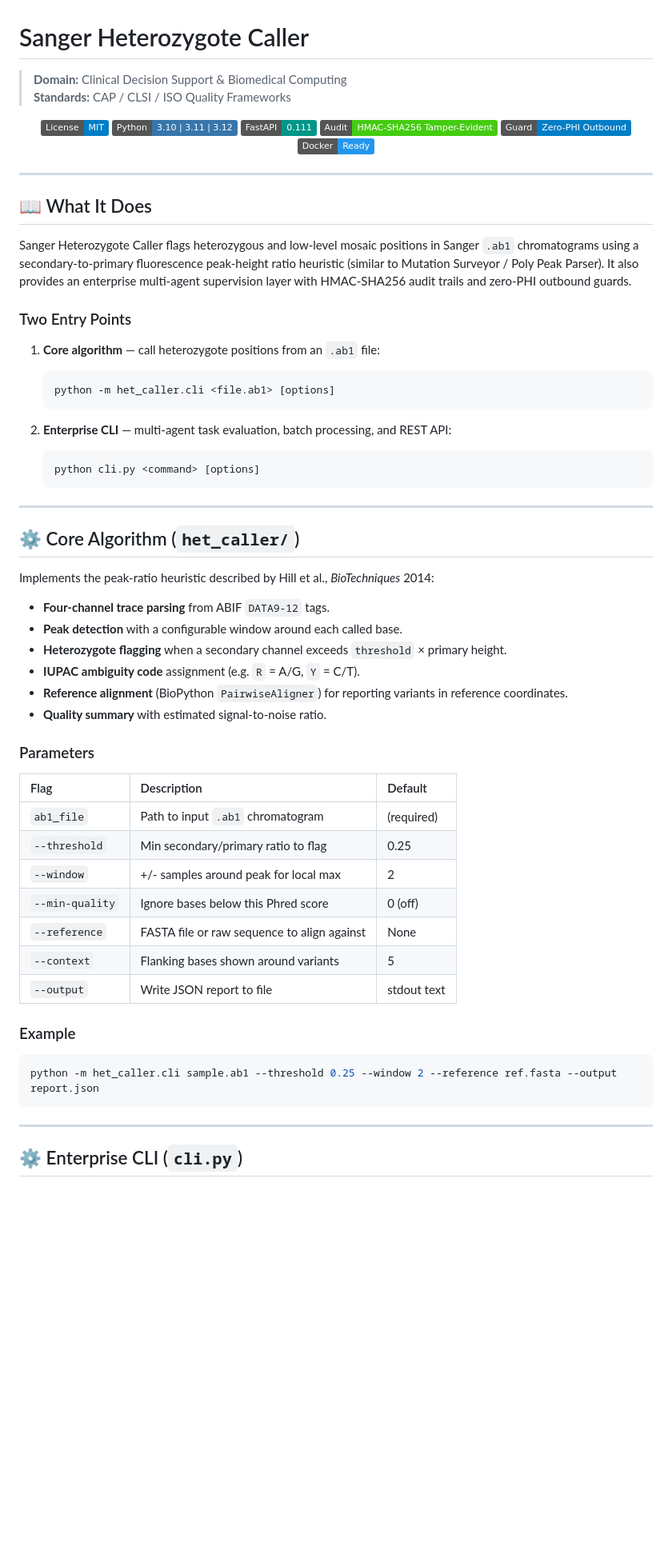
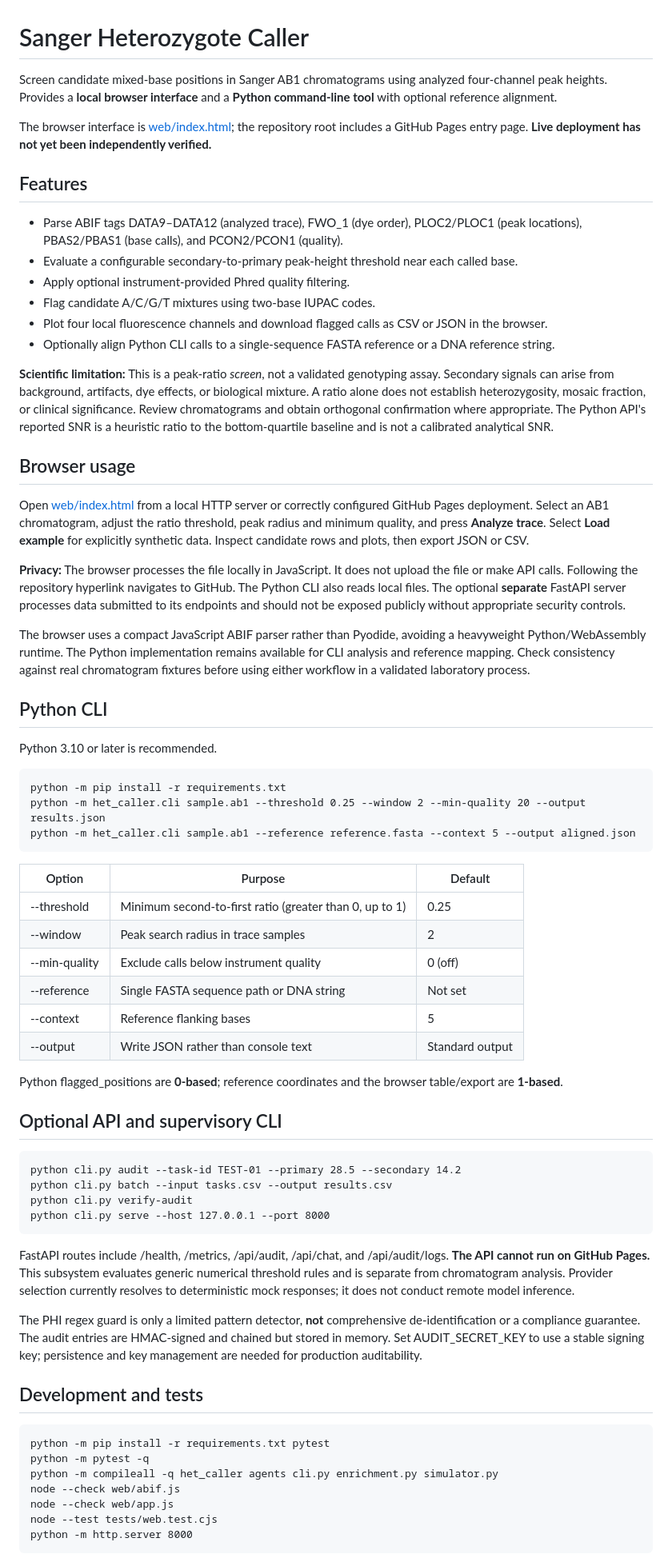
Before and after one commit to abusuraihsakhri/sanger-heterozygote-caller, a Markdown page: README.md, the part around one of its changes. Shown at 80% size. Rendered like a GitHub page; badges without logos; blank space fills up the shorter version.

Commit message:
Replace marketing boilerplate with accurate usage, privacy and scientific limitations

````diff
--- a/README.md
+++ b/README.md
@@ -1,69 +1,65 @@
 # Sanger Heterozygote Caller
 
-> **Domain:** Clinical Decision Support & Biomedical Computing
-> **Standards:** CAP / CLSI / ISO Quality Frameworks
+Screen candidate mixed-base positions in Sanger AB1 chromatograms using analyzed four-channel peak heights. Provides a **local browser interface** and a **Python command-line tool** with optional reference alignment.
 
-<div align="center">
+The browser interface is [web/index.html](web/index.html); the repository root includes a GitHub Pages entry page. **Live deployment has not yet been independently verified.**
 
-[![License: MIT](https://img.shields.io/badge/License-MIT-blue.svg)](LICENSE)
-![Python](https://img.shields.io/badge/Python-3.10%20%7C%203.11%20%7C%203.12-3776AB.svg?logo=python&logoColor=white)
-![FastAPI](https://img.shields.io/badge/FastAPI-0.111-009688.svg?logo=fastapi&logoColor=white)
-![Audit Trail](https://img.shields.io/badge/Audit-HMAC--SHA256_Tamper--Evident-brightgreen.svg)
-![Zero-PHI Guard](https://img.shields.io/badge/Guard-Zero--PHI_Outbound-blue.svg)
-![Docker](https://img.shields.io/badge/Docker-Ready-2496ED.svg?logo=docker&logoColor=white)
+## Features
 
-</div>
+- Parse ABIF tags DATA9–DATA12 (analyzed trace), FWO_1 (dye order), PLOC2/PLOC1 (peak locations), PBAS2/PBAS1 (base calls), and PCON2/PCON1 (quality).
+- Evaluate a configurable secondary-to-primary peak-height threshold near each called base.
+- Apply optional instrument-provided Phred quality filtering.
+- Flag candidate A/C/G/T mixtures using two-base IUPAC codes.
+- Plot four local fluorescence channels and download flagged calls as CSV or JSON in the browser.
+- Optionally align Python CLI calls to a single-sequence FASTA reference or a DNA reference string.
 
----
+**Scientific limitation:** This is a peak-ratio *screen*, not a validated genotyping assay. Secondary signals can arise from background, artifacts, dye effects, or biological mixture. A ratio alone does not establish heterozygosity, mosaic fraction, or clinical significance. Review chromatograms and obtain orthogonal confirmation where appropriate. The Python API's reported SNR is a heuristic ratio to the bottom-quartile baseline and is not a calibrated analytical SNR.
 
-## 📖 What It Does
+## Browser usage
 
-Sanger Heterozygote Caller flags heterozygous and low-level mosaic positions in Sanger `.ab1` chromatograms using a secondary-to-primary fluorescence peak-height ratio heuristic (similar to Mutation Surveyor / Poly Peak Parser). It also provides an enterprise multi-agent supervision layer with HMAC-SHA256 audit trails and zero-PHI outbound guards.
+Open [web/index.html](web/index.html) from a local HTTP server or correctly configured GitHub Pages deployment. Select an AB1 chromatogram, adjust the ratio threshold, peak radius and minimum quality, and press **Analyze trace**. Select **Load example** for explicitly synthetic data. Inspect candidate rows and plots, then export JSON or CSV.
 
-### Two Entry Points
+**Privacy:** The browser processes the file locally in JavaScript. It does not upload the file or make API calls. Following the repository hyperlink navigates to GitHub. The Python CLI also reads local files. The optional **separate** FastAPI server processes data submitted to its endpoints and should not be exposed publicly without appropriate security controls.
 
-1. **Core algorithm** — call heterozygote positions from an `.ab1` file:
-   ```bash
-   python -m het_caller.cli <file.ab1> [options]
-   ```
+The browser uses a compact JavaScript ABIF parser rather than Pyodide, avoiding a heavyweight Python/WebAssembly runtime. The Python implementation remains available for CLI analysis and reference mapping. Check consistency against real chromatogram fixtures before using either workflow in a validated laboratory process.
 
-2. **Enterprise CLI** — multi-agent task evaluation, batch processing, and REST API:
-   ```bash
-   python cli.py <command> [options]
-   ```
+## Python CLI
 
----
+Python 3.10 or later is recommended.
 
-## ⚙️ Core Algorithm (`het_caller/`)
+    python -m pip install -r requirements.txt
+    python -m het_caller.cli sample.ab1 --threshold 0.25 --window 2 --min-quality 20 --output results.json
+    python -m het_caller.cli sample.ab1 --reference reference.fasta --context 5 --output aligned.json
 
-Implements the peak-ratio heuristic described by Hill et al., *BioTechniques* 2014:
+| Option | Purpose | Default |
+| --- | --- | --- |
+| --threshold | Minimum second-to-first ratio (greater than 0, up to 1) | 0.25 |
+| --window | Peak search radius in trace samples | 2 |
+| --min-quality | Exclude calls below instrument quality | 0 (off) |
+| --reference | Single FASTA sequence path or DNA string | Not set |
+| --context | Reference flanking bases | 5 |
+| --output | Write JSON rather than console text | Standard output |
 
-- **Four-channel trace parsing** from ABIF `DATA9-12` tags.
-- **Peak detection** with a configurable window around each called base.
-- **Heterozygote flagging** when a secondary channel exceeds `threshold` × primary height.
-- **IUPAC ambiguity code** assignment (e.g. `R` = A/G, `Y` = C/T).
-- **Reference alignment** (BioPython `PairwiseAligner`) for reporting variants in reference coordinates.
-- **Quality summary** with estimated signal-to-noise ratio.
+Python flagged_positions are **0-based**; reference coordinates and the browser table/export are **1-based**.
 
-### Parameters
+## Optional API and supervisory CLI
 
-| Flag | Description | Default |
-|:-----|:------------|:--------|
-| `ab1_file` | Path to input `.ab1` chromatogram | (required) |
-| `--threshold` | Min secondary/primary ratio to flag | 0.25 |
-| `--window` | +/- samples around peak for local max | 2 |
-| `--min-quality` | Ignore bases below this Phred score | 0 (off) |
-| `--reference` | FASTA file or raw sequence to align against | None |
-| `--context` | Flanking bases shown around variants | 5 |
-| `--output` | Write JSON report to file | stdout text |
+    python cli.py audit --task-id TEST-01 --primary 28.5 --secondary 14.2
+    python cli.py batch --input tasks.csv --output results.csv
+    python cli.py verify-audit
+    python cli.py serve --host 127.0.0.1 --port 8000
 
-### Example
+FastAPI routes include /health, /metrics, /api/audit, /api/chat, and /api/audit/logs. **The API cannot run on GitHub Pages.** This subsystem evaluates generic numerical threshold rules and is separate from chromatogram analysis. Provider selection currently resolves to deterministic mock responses; it does not conduct remote model inference.
 
-```bash
-python -m het_caller.cli sample.ab1 --threshold 0.25 --window 2 --reference ref.fasta --output report.json
-```
+The PHI regex guard is only a limited pattern detector, **not** comprehensive de-identification or a compliance guarantee. The audit entries are HMAC-signed and chained but stored in memory. Set AUDIT_SECRET_KEY to use a stable signing key; persistence and key management are needed for production auditability.
 
----
+## Development and tests
 
-## ⚙️ Enterprise CLI (`cli.py`)
+    python -m pip install -r requirements.txt pytest
+    python -m pytest -q
+    python -m compileall -q het_caller agents cli.py enrichment.py simulator.py
+    node --check web/abif.js
+    node --check web/app.js
+    node --test tests/web.test.cjs
+    python -m http.server 8000
 
````
Also changed, not shown: other parts of README.md (+4 -113 lines).
